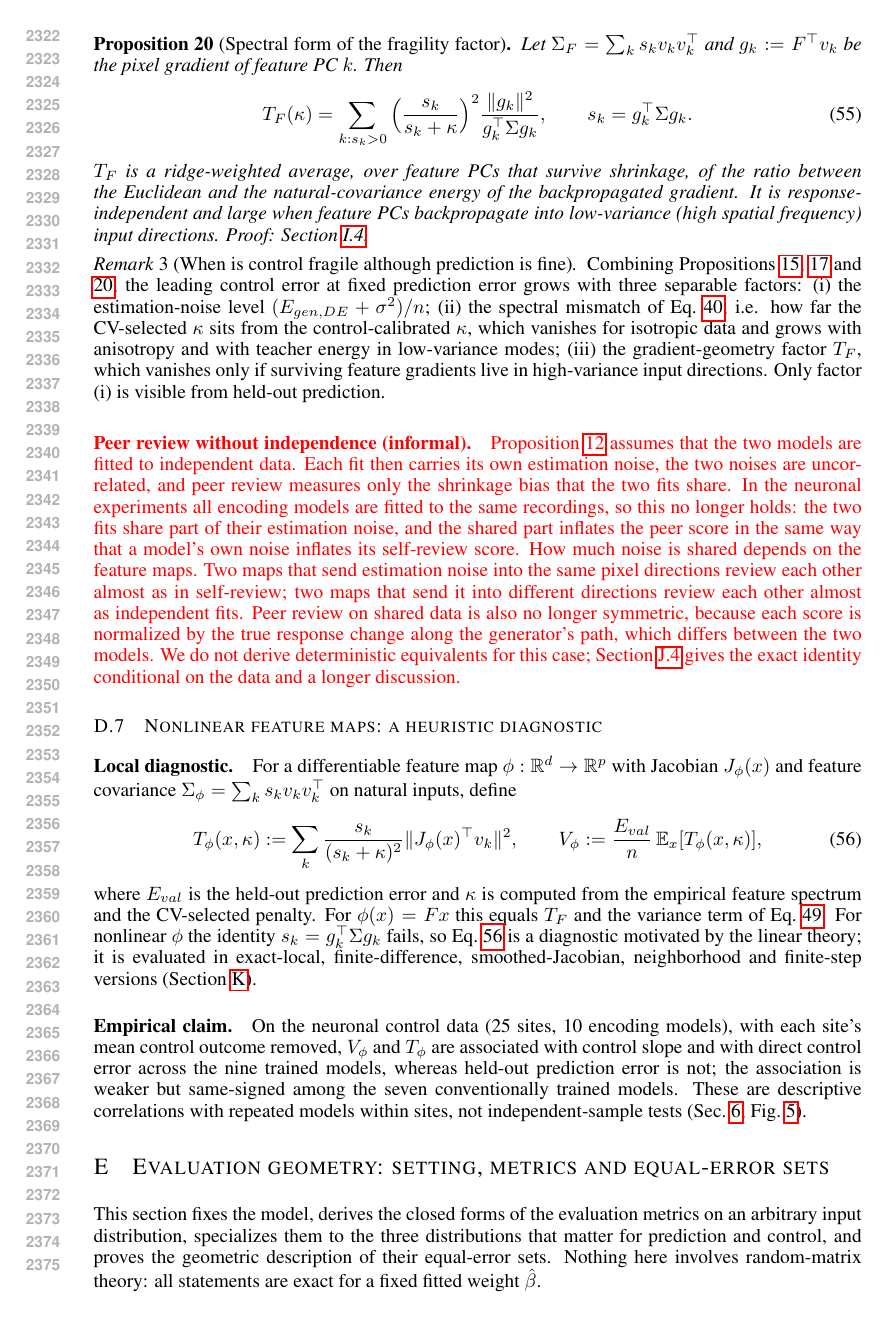
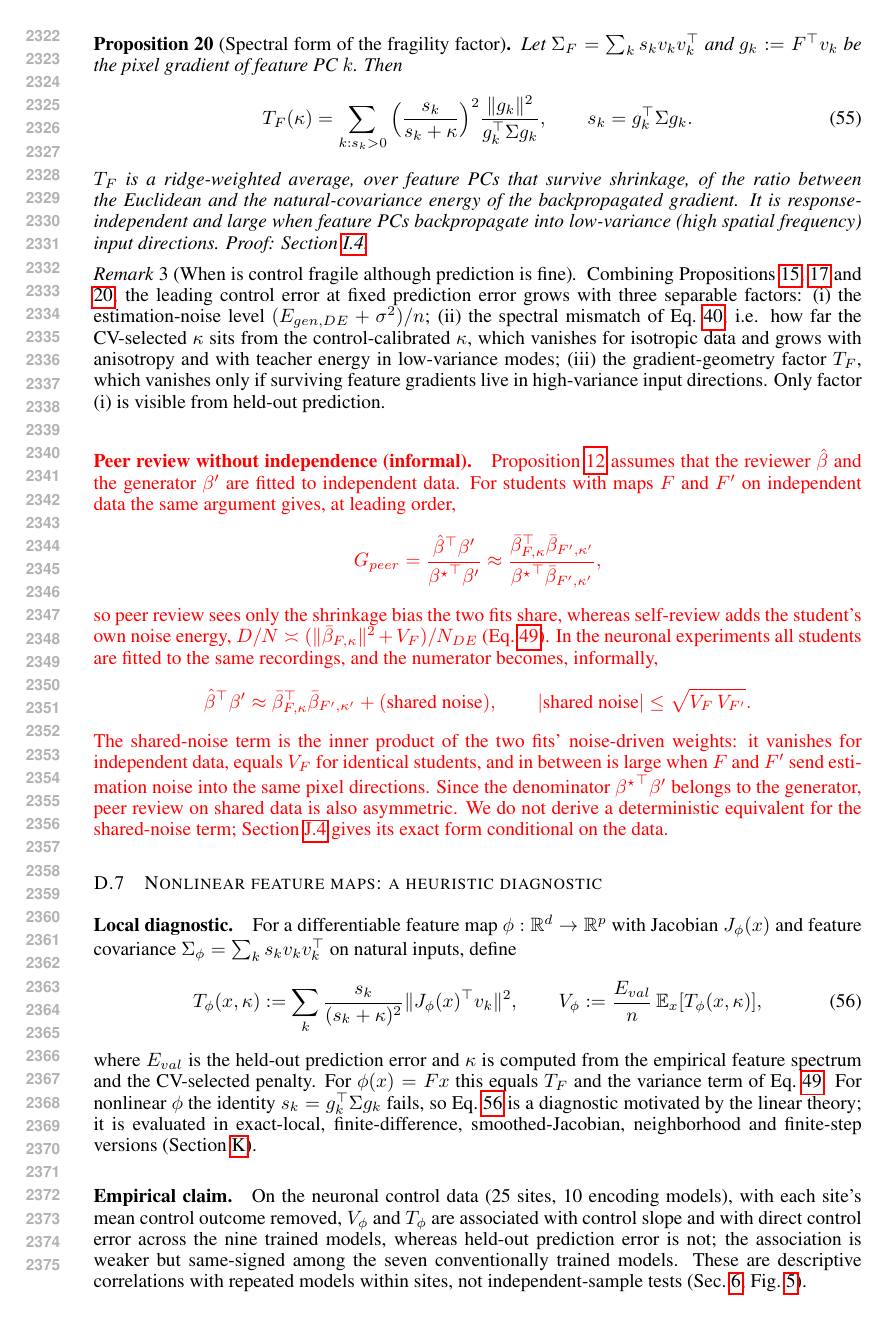
Before and after one commit to Animadversio/AccentuationPredictionRMTDissociation, a LaTeX paper (accentuation_rmt_main_compact_trimmed.tex, which reads theory_appendix_main_results.tex): page 44 of 64. Compiled offline with pdfLaTeX.

Commit message:
D.6 shared-data peer review: add light formalism reusing existing symbols
Co-Authored-By: Claude Opus 5.5 <noreply@anthropic.com>

```diff
--- a/theory_appendix_main_results.tex
+++ b/theory_appendix_main_results.tex
@@ -574,22 +574,31 @@ Only factor (i) is visible from held-out prediction.
 % then converts this increase directly into a larger fragility factor.}
 
 {\color{red}\paragraph{Peer review without independence (informal).}
-Proposition~\ref{prop:mr-peer} assumes that the two models are fitted to
-independent data.  Each fit then carries its own estimation noise, the two
-noises are uncorrelated, and peer review measures only the shrinkage bias
-that the two fits share.  In the neuronal experiments all encoding models
-are fitted to the same recordings, so this no longer holds: the two fits
-share part of their estimation noise, and the shared part inflates the peer
-score in the same way that a model's own noise inflates its self-review
-score.  How much noise is shared depends on the feature maps.  Two maps that
-send estimation noise into the same pixel directions review each other
-almost as in self-review; two maps that send it into different directions
-review each other almost as independent fits.  Peer review on shared data is
-also no longer symmetric, because each score is normalized by the true
-response change along the generator's path, which differs between the two
-models.  We do not derive deterministic equivalents for this case;
-Section~\ref{sec:app-peer-shared} gives the exact identity conditional on
-the data and a longer discussion.}
+Proposition~\ref{prop:mr-peer} assumes that the reviewer $\bhat$ and the
+generator $\bprime$ are fitted to independent data.  For students with maps
+$F$ and $F'$ on independent data the same argument gives, at leading order,
+\[
+G_{peer}=\frac{{\bhat}^\top\bprime}{{\bstar}^\top\bprime}
+\approx\frac{\bar\beta_{F,\kappa}^\top\bar\beta_{F',\kappa'}}{{\bstar}^\top\bar\beta_{F',\kappa'}},
+\]
+so peer review sees only the shrinkage bias the two fits share, whereas
+self-review adds the student's own noise energy,
+$D/N\asymp(\|\bar\beta_{F,\kappa}\|^2+V_F)/N_{DE}$
+(Eq.~\ref{eq:mr-feature-D}).  In the neuronal experiments all students are
+fitted to the same recordings, and the numerator becomes, informally,
+\[
+{\bhat}^\top\bprime\approx\bar\beta_{F,\kappa}^\top\bar\beta_{F',\kappa'}
++(\text{shared noise}),\qquad
+|\text{shared noise}|\le\sqrt{V_F\,V_{F'}} .
+\]
+The shared-noise term is the inner product of the two fits' noise-driven
+weights: it vanishes for independent data, equals $V_F$ for identical
+students, and in between is large when $F$ and $F'$ send estimation noise
+into the same pixel directions.  Since the denominator ${\bstar}^\top\bprime$
+belongs to the generator, peer review on shared data is also asymmetric.  We
+do not derive a deterministic equivalent for the shared-noise term;
+Section~\ref{sec:app-peer-shared} gives its exact form conditional on the
+data.}
 % [Reviewer fix] Previous formal statement (replaced by the informal
 % paragraph above; its deterministic equivalents were never derived):
 % \begin{prop}[Peer review on shared data across feature maps]
```
